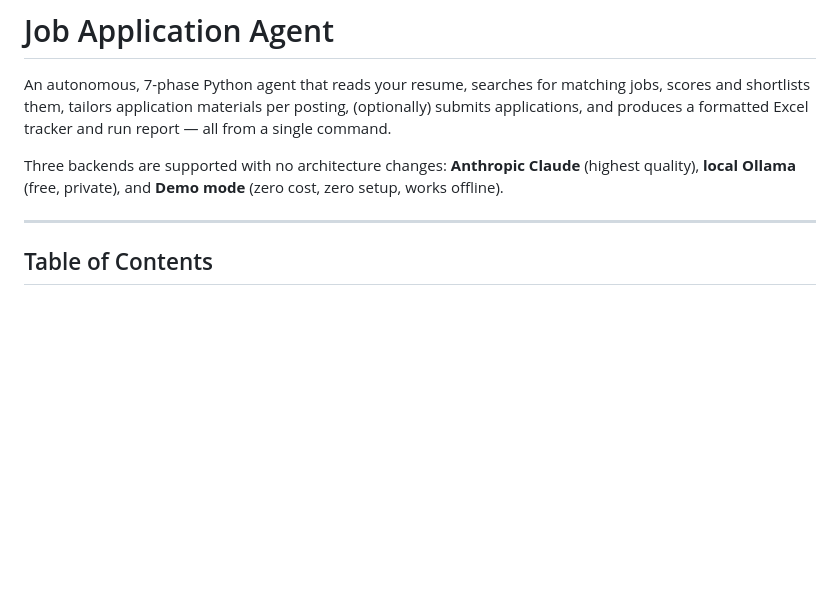
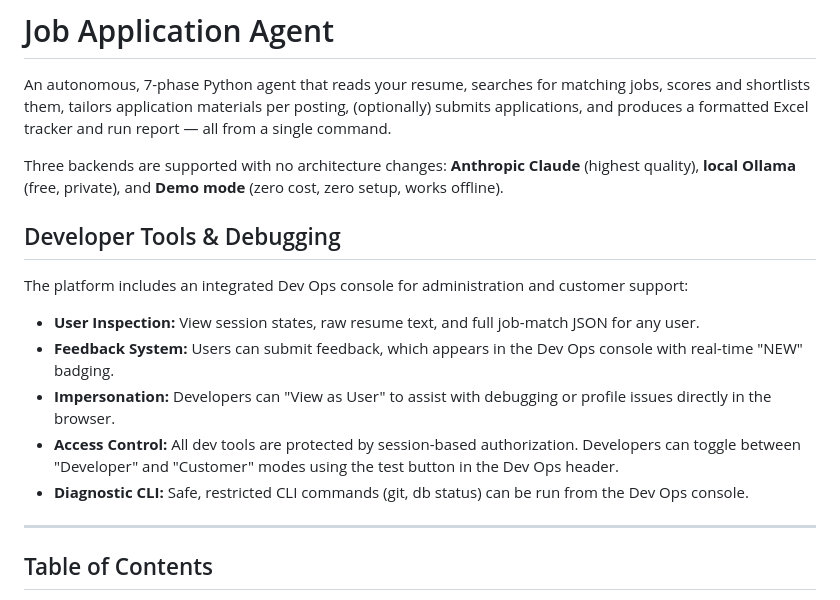
Before and after one commit to Sao-06/Job_App, a Markdown page: README.md, the part around the change. GitHub-like rendering; blank space fills up the shorter version.

Commit message:
docs(README): add Developer Tools & Debugging section

```diff
--- a/README.md
+++ b/README.md
@@ -3,6 +3,14 @@
 An autonomous, 7-phase Python agent that reads your resume, searches for matching jobs, scores and shortlists them, tailors application materials per posting, (optionally) submits applications, and produces a formatted Excel tracker and run report — all from a single command.
 
 Three backends are supported with no architecture changes: **Anthropic Claude** (highest quality), **local Ollama** (free, private), and **Demo mode** (zero cost, zero setup, works offline).
+
+## Developer Tools & Debugging
+The platform includes an integrated Dev Ops console for administration and customer support:
+- **User Inspection:** View session states, raw resume text, and full job-match JSON for any user.
+- **Feedback System:** Users can submit feedback, which appears in the Dev Ops console with real-time "NEW" badging.
+- **Impersonation:** Developers can "View as User" to assist with debugging or profile issues directly in the browser.
+- **Access Control:** All dev tools are protected by session-based authorization. Developers can toggle between "Developer" and "Customer" modes using the test button in the Dev Ops header.
+- **Diagnostic CLI:** Safe, restricted CLI commands (git, db status) can be run from the Dev Ops console.
 
 ---
 
```
